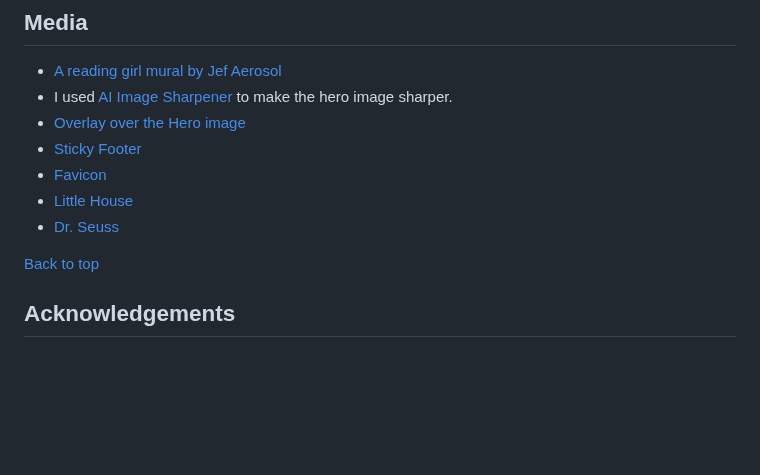
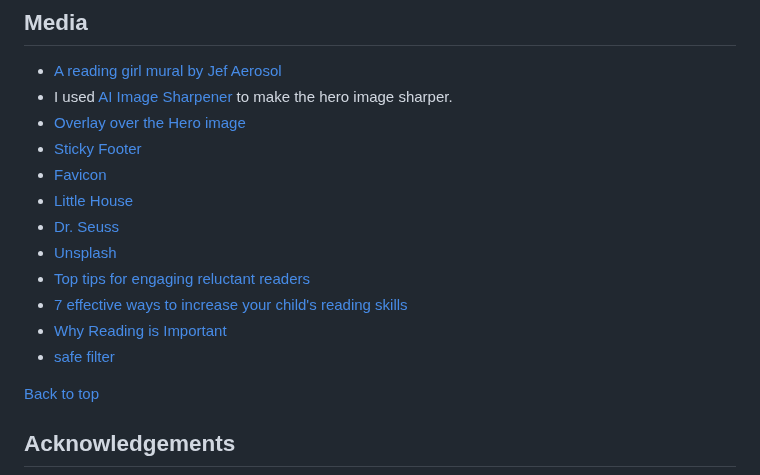
Before and after one commit to lucia2007/bookwormkid, a Markdown page: README.md, the part around one of its changes. Rendered like a GitHub page; blank space fills up the shorter version.

Commit message:
Update Credits

```diff
--- a/README.md
+++ b/README.md
@@ -161,6 +163,11 @@ In the first milestone my main goal was to get the project's framework set up an
 - [Favicon](https://cz.pinterest.com/pin/462181980485395733/)
 - [Little House](https://www.google.cz/books/edition/Little_House_on_the_Prairie/m06dCwAAQBAJ?hl=en&gbpv=1)
 - [Dr. Seuss](https://www.amazon.com/Seusss-Beginner-Collection-Green-Socks/dp/0375851569)
+- [Unsplash](unsplash.com)
+- [Top tips for engaging reluctant readers](https://www.explorelearning.co.uk/free-resources/tips-engaging-reluctant-readers/)
+- [7 effective ways to increase your child's reading skills](https://www.petitjourney.com.au/7-effective-ways-to-increase-your-childs-reading-skills/)
+- [Why Reading is Important](https://www.worksheetcloud.com/blog/why-is-reading-important/)
+- [safe filter](https://www.djangotemplatetagsandfilters.com/filters/safe/)
 
 
 [Back to top](#contents)
```
Also changed, not shown: other parts of README.md (+2 -0 lines).
